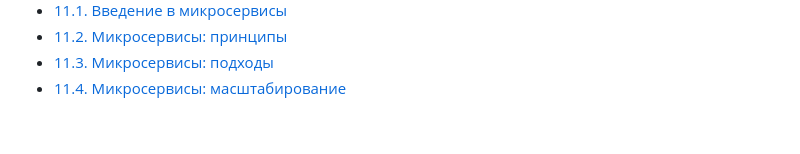
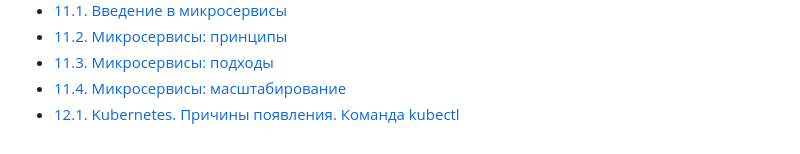
Before and after one commit to E-zh/devops-netology, a Markdown page: README.md, the part around the change. Drawn GitHub-style.

```diff
--- a/README.md
+++ b/README.md
@@ -56,3 +56,4 @@
 * [11.2. Микросервисы: принципы](Homeworks_md/Homework_11.2_Microservices_principles.md)
 * [11.3. Микросервисы: подходы](Homeworks_md/Homework_11.3_Microservices_approaches.md)
 * [11.4. Микросервисы: масштабирование](Homeworks_md/Homework_11.4_Microservices_scaling.md)
+* [12.1. Kubernetes. Причины появления. Команда kubectl](Homeworks_md/Homework_12.1_Kubernetes_01.md)
```
Also changed, not shown: Homeworks_md/Homework_12.1_Kubernetes_01.md (added, +95 -0 lines), pics/12.1/kubectl_dashboard.jpg (added), pics/12.1/kubectl_get_nodes.jpg (added).
